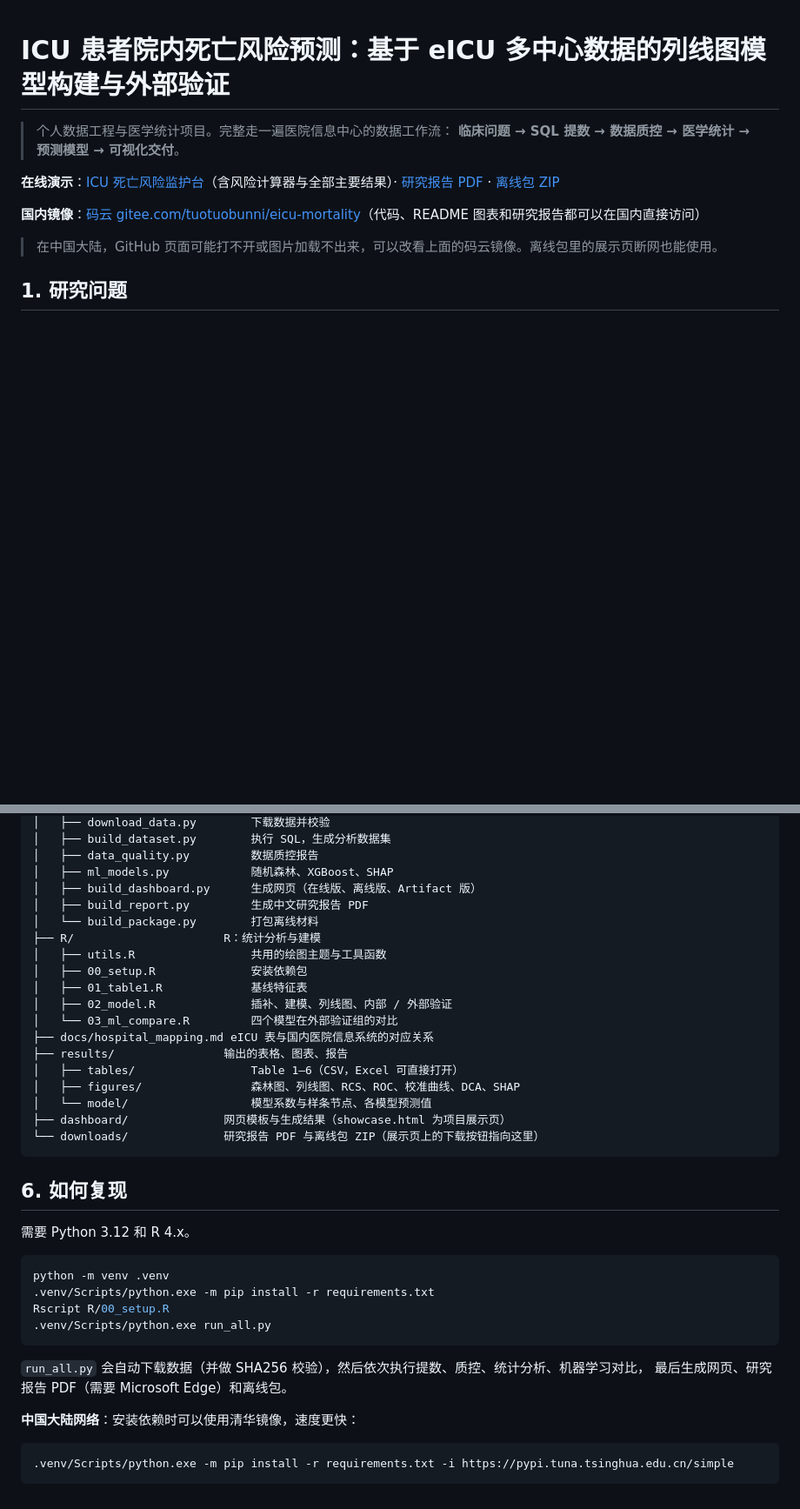
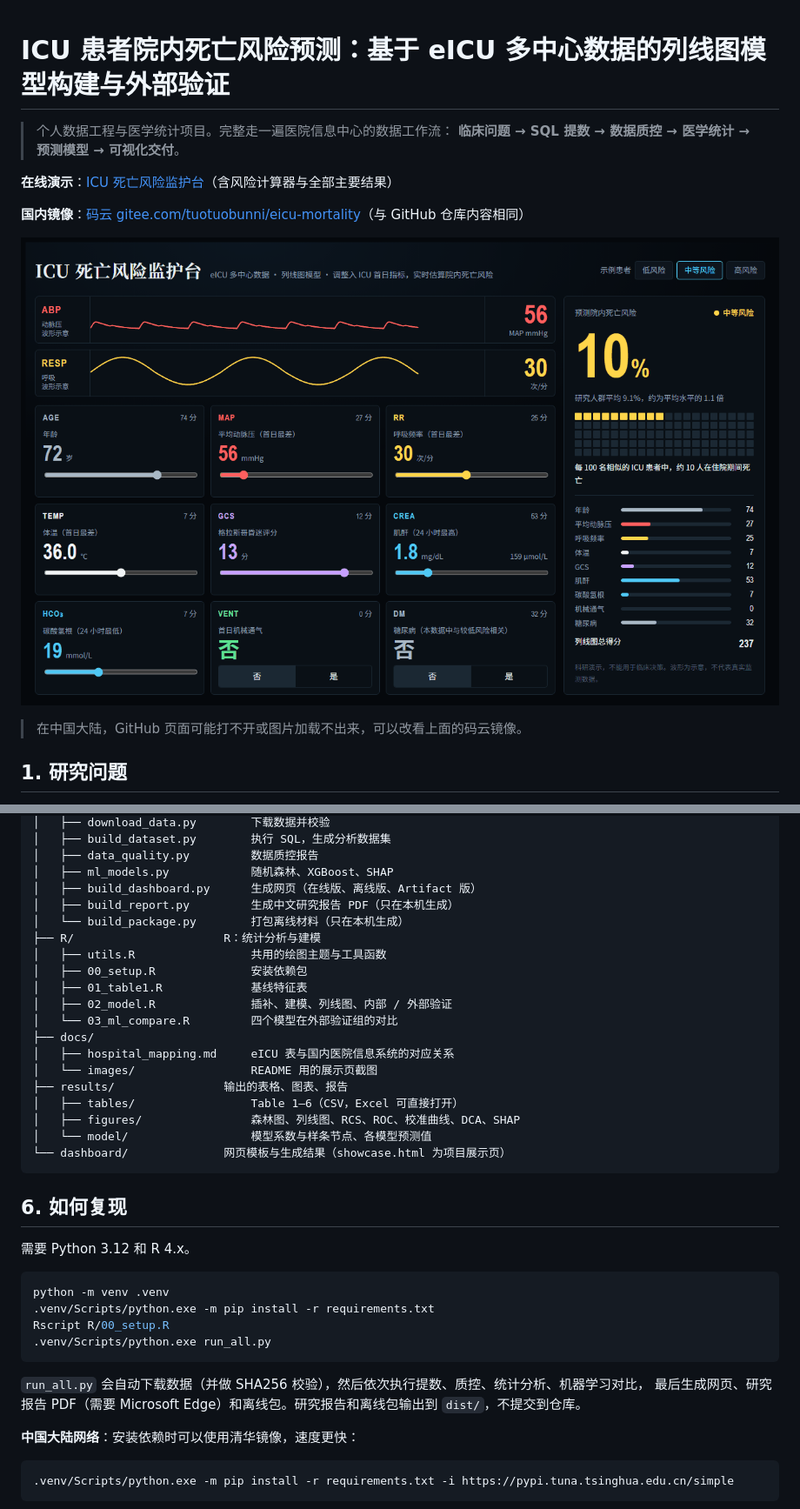
Before and after one commit to tuotuonb/eicu-mortality, a Markdown page: README.md, 2 parts joined by grey strips. Shown at 87% size. Drawn GitHub-style; pictures changed too: docs/images/showcase.png (added); blank space fills up the shorter version.

Commit message:
研究报告与离线包改为只在本机生成，README 加展示页截图
- 删除 downloads/（研究报告 PDF 与离线包），在线展示页不再显示下载区
- build_package.py 默认输出到 dist/，不再写入仓库
- README 顶部加展示页截图，去掉下载链接，码云镜像与 GitHub 内容保持一致

````diff
--- a/README.md
+++ b/README.md
@@ -3,13 +3,13 @@
 > 个人数据工程与医学统计项目。完整走一遍医院信息中心的数据工作流：
 > **临床问题 → SQL 提数 → 数据质控 → 医学统计 → 预测模型 → 可视化交付**。
 
-**在线演示**：[ICU 死亡风险监护台](https://tuotuonb.github.io/eicu-mortality/)（含风险计算器与全部主要结果）·
-[研究报告 PDF](downloads/eicu-research-report.pdf) ·
-[离线包 ZIP](downloads/eicu-offline-package.zip)
+**在线演示**：[ICU 死亡风险监护台](https://tuotuonb.github.io/eicu-mortality/)（含风险计算器与全部主要结果）
 
-**国内镜像**：[码云 gitee.com/tuotuobunni/eicu-mortality](https://gitee.com/tuotuobunni/eicu-mortality)（代码、README 图表和研究报告都可以在国内直接访问）
+**国内镜像**：[码云 gitee.com/tuotuobunni/eicu-mortality](https://gitee.com/tuotuobunni/eicu-mortality)（与 GitHub 仓库内容相同）
 
-> 在中国大陆，GitHub 页面可能打不开或图片加载不出来，可以改看上面的码云镜像。离线包里的展示页断网也能使用。
+[![ICU 死亡风险监护台：调整入 ICU 首日指标，实时估算院内死亡风险](docs/images/showcase.png)](https://tuotuonb.github.io/eicu-mortality/)
+
+> 在中国大陆，GitHub 页面可能打不开或图片加载不出来，可以改看上面的码云镜像。
 
 ## 1. 研究问题
 
@@ -111,21 +111,22 @@ eicu-mortality/
 │   ├── data_quality.py         数据质控报告
 │   ├── ml_models.py            随机森林、XGBoost、SHAP
 │   ├── build_dashboard.py      生成网页（在线版、离线版、Artifact 版）
-│   ├── build_report.py         生成中文研究报告 PDF
-│   └── build_package.py        打包离线材料
+│   ├── build_report.py         生成中文研究报告 PDF（只在本机生成）
+│   └── build_package.py        打包离线材料（只在本机生成）
 ├── R/                      R：统计分析与建模
 │   ├── utils.R                 共用的绘图主题与工具函数
 │   ├── 00_setup.R              安装依赖包
 │   ├── 01_table1.R             基线特征表
 │   ├── 02_model.R              插补、建模、列线图、内部 / 外部验证
 │   └── 03_ml_compare.R         四个模型在外部验证组的对比
-├── docs/hospital_mapping.md eICU 表与国内医院信息系统的对应关系
+├── docs/
+│   ├── hospital_mapping.md     eICU 表与国内医院信息系统的对应关系
+│   └── images/                 README 用的展示页截图
 ├── results/                输出的表格、图表、报告
 │   ├── tables/                 Table 1–6（CSV，Excel 可直接打开）
 │   ├── figures/                森林图、列线图、RCS、ROC、校准曲线、DCA、SHAP
 │   └── model/                  模型系数与样条节点、各模型预测值
-├── dashboard/              网页模板与生成结果（showcase.html 为项目展示页）
-└── downloads/              研究报告 PDF 与离线包 ZIP（展示页上的下载按钮指向这里）
+└── dashboard/              网页模板与生成结果（showcase.html 为项目展示页）
 ```
 
 ## 6. 如何复现
@@ -140,7 +141,7 @@ Rscript R/00_setup.R
 ```
 
 `run_all.py` 会自动下载数据（并做 SHA256 校验），然后依次执行提数、质控、统计分析、机器学习对比，
-最后生成网页、研究报告 PDF（需要 Microsoft Edge）和离线包。
+最后生成网页、研究报告 PDF（需要 Microsoft Edge）和离线包。研究报告和离线包输出到 `dist/`，不提交到仓库。
 
 **中国大陆网络**：安装依赖时可以使用清华镜像，速度更快：
 
````
Also changed, not shown: other parts of README.md (+3 -7 lines), 3 other files.
